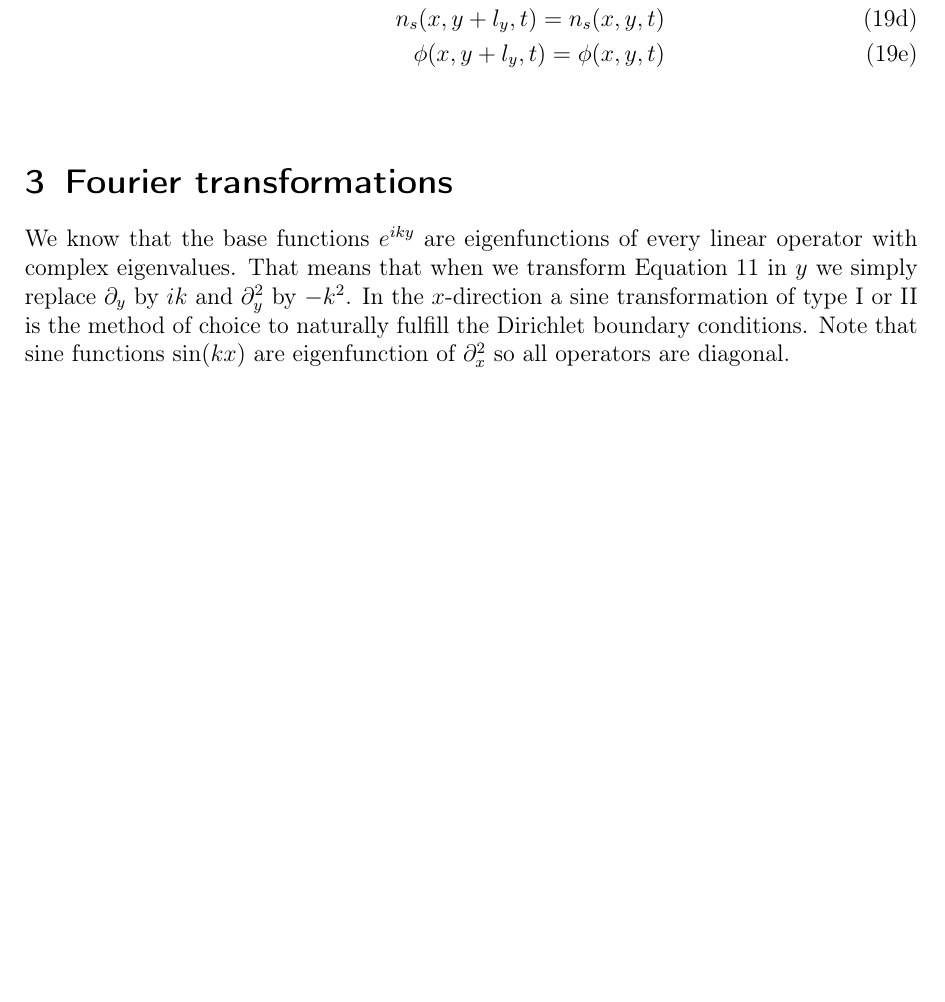
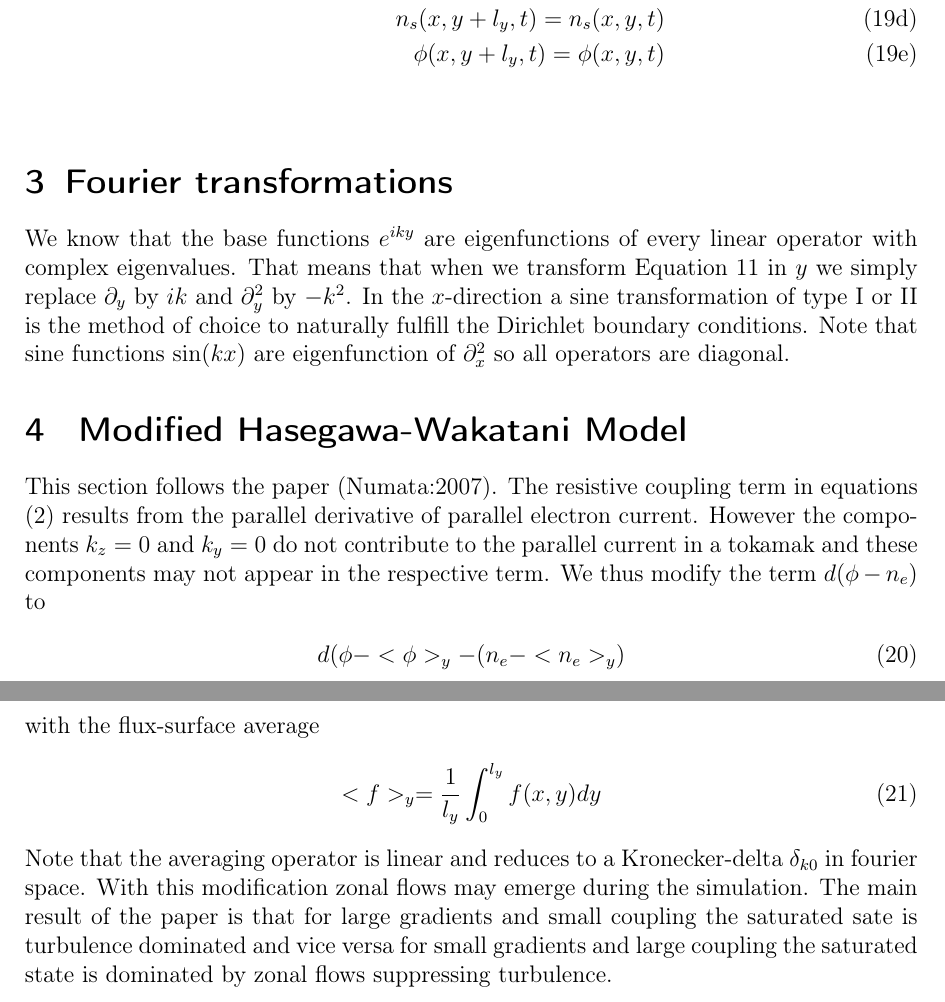
Before and after one commit to feltor-dev/feltor, a LaTeX paper (equations.tex): part of page 3 of 3 before the commit and two parts of pages 3 and 4 of 4 after it, the two joined at a grey line, cut so that both start at the same text, the shorter picture padded with empty space. Compiled offline with pdfLaTeX.

Commit message:
added section in equations.tex

```diff
--- a/equations.tex
+++ b/equations.tex
@@ -140,12 +140,40 @@ All in all we require
 \label{eq:boundary_conditions}
 \end{subequations}
 \section{Fourier transformations}
-\label{sec:Fourier}
+\label{sec:fourier}
 We know that the base functions $e^{iky}$ are eigenfunctions of every linear
 operator with complex eigenvalues. That means that when we transform Equation \ref{eq:linear_part} in $y$ we simply replace $\partial_y$ by $ik$ and $\partial_y^2$ by $-k^2$.
 In the $x$-direction a sine transformation of type I or II is the method of choice
 to naturally fulfill the Dirichlet boundary conditions. Note that sine functions $\sin(k x)$ are
 eigenfunction of $\partial_x^2$ so all operators are diagonal.
+
+\section{ Modified Hasegawa-Wakatani Model}
+\label{seq:modified}
+This section follows the paper (Numata:2007). The resistive coupling term
+in equations (\ref{eq:toefl_equations}) results from the parallel
+derivative of parallel electron current. However the components
+$k_z=0$ and $k_y=0$ do not contribute to the parallel current in a tokamak
+and
+these components may not appear in the respective term.
+We thus modify the term $d(\phi - n_e)$ to
+\begin{align}
+d(\phi - <\phi>_y - (n_e - <n_e>_y)
+\end{align}
+with the flux-surface average
+\begin{align}
+ <f>_y = \frac{1}{l_y}\int_0^{l_y}f(x,y)dy
+\end{align}
+Note that the averaging operator is linear and reduces to a Kronecker-delta
+ $\delta_{k0}$ in fourier space. With this modification zonal flows
+ may emerge during the simulation.
+ The main result of the paper is that for large gradients and
+ small coupling the saturated sate is turbulence dominated and
+ vice versa for small gradients and large coupling the saturated state
+ is dominated by zonal flows suppressing turbulence.
+
+
+
+
 
 
 %\begin{figure}[htbp]
```
Also changed, not shown: equations.tex (2 more changed lines), 1 other file.
